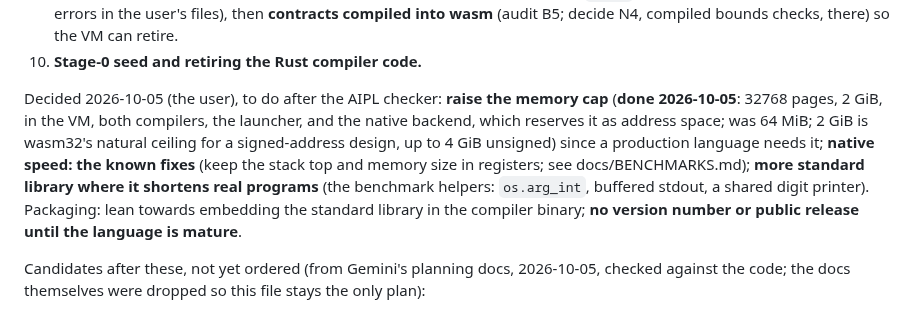
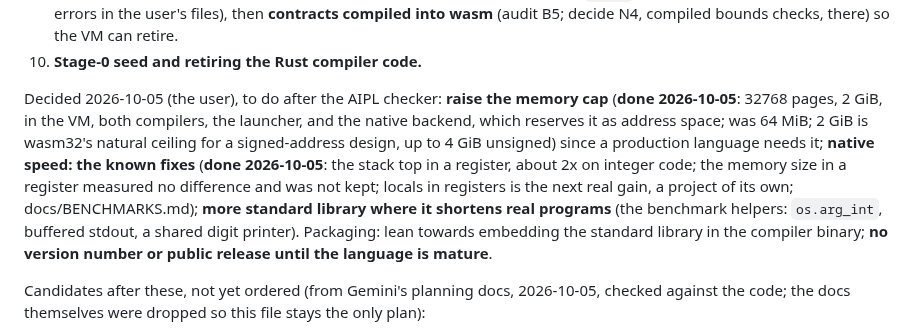
Before and after one commit to mwarpinski/AIPL, a Markdown page: PROGRESS.md, the part around the change. GitHub-like rendering.

Commit message:
PROGRESS: native speed fixes done
Co-Authored-By: Claude Opus 5.5 <noreply@anthropic.com>

```diff
--- a/PROGRESS.md
+++ b/PROGRESS.md
@@ -248,7 +248,7 @@ Before the native backend, the language and runtime surface are completed so the
 9. **The type checker in AIPL** (**done 2026-10-05**, docs/CHECKER_PLAN.md: tokenizer, typed tree, parser, constant expansion, and checker in AIPL at word-for-word message parity with Rust; `aiplc` checks before compiling and reports errors in the user's files), then **contracts compiled into wasm** (audit B5; decide N4, compiled bounds checks, there) so the VM can retire.
 10. **Stage-0 seed and retiring the Rust compiler code.**
 
-Decided 2026-10-05 (the user), to do after the AIPL checker: **raise the memory cap** (**done 2026-10-05**: 32768 pages, 2 GiB, in the VM, both compilers, the launcher, and the native backend, which reserves it as address space; was 64 MiB; 2 GiB is wasm32's natural ceiling for a signed-address design, up to 4 GiB unsigned) since a production language needs it; **native speed: the known fixes** (keep the stack top and memory size in registers; see docs/BENCHMARKS.md); **more standard library where it shortens real programs** (the benchmark helpers: `os.arg_int`, buffered stdout, a shared digit printer). Packaging: lean towards embedding the standard library in the compiler binary; **no version number or public release until the language is mature**.
+Decided 2026-10-05 (the user), to do after the AIPL checker: **raise the memory cap** (**done 2026-10-05**: 32768 pages, 2 GiB, in the VM, both compilers, the launcher, and the native backend, which reserves it as address space; was 64 MiB; 2 GiB is wasm32's natural ceiling for a signed-address design, up to 4 GiB unsigned) since a production language needs it; **native speed: the known fixes** (**done 2026-10-05**: the stack top in a register, about 2x on integer code; the memory size in a register measured no difference and was not kept; locals in registers is the next real gain, a project of its own; docs/BENCHMARKS.md); **more standard library where it shortens real programs** (the benchmark helpers: `os.arg_int`, buffered stdout, a shared digit printer). Packaging: lean towards embedding the standard library in the compiler binary; **no version number or public release until the language is mature**.
 
 Candidates after these, not yet ordered (from Gemini's planning docs, 2026-10-05, checked against the code; the docs themselves were dropped so this file stays the only plan):
 - **Compiled contracts and array bounds checks** are step 9's second half; Gemini ranks them first too. Bounds checks reach the native backend through the wasm it translates.
```
